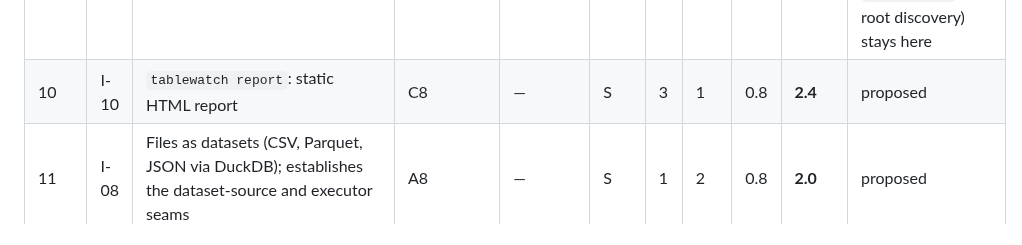
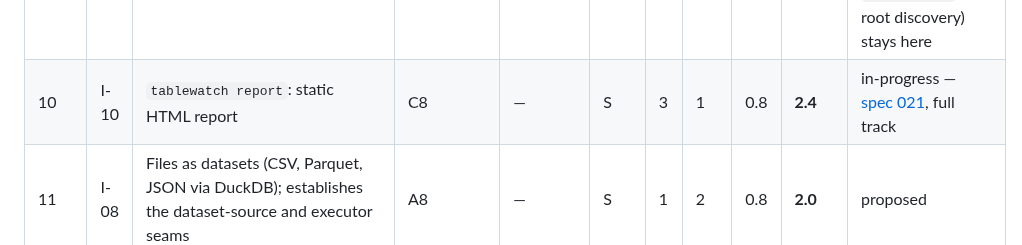
Before and after one commit to geoffkoh/tablewatch, a Markdown page: docs/product/BACKLOG.md, the part around one of its changes. Drawn GitHub-style.

Commit message:
Spec 021: static HTML report (I-10), REFINE decisions
Co-Authored-By: Claude Opus 5.5 <noreply@anthropic.com>

```diff
--- a/docs/product/BACKLOG.md
+++ b/docs/product/BACKLOG.md
@@ -63,7 +63,7 @@ definition of ready) → `in-progress` → `done`; or `dropped` with a reason.
 | — | I-06 | Notifications 1: notifiers in `tablewatch.yml` (webhook, Slack); per-check `notify:` inherited through `_defaults.yml`; state changes only | D1 (webhook, Slack), D2 | — | M | 3 | 3 | 0.8 | **4.5** | done (iteration 19) — part 1 done (iteration 18, [spec 018](specs/018-notifications-webhook.md)): the notifier seam, a generic webhook, `notify:` with inheritance, state-change events; part 2 done (iteration 19, [spec 019](specs/019-notifications-slack.md)): Slack, its message formatting and mrkdwn escaping |
 | — | I-16 | Selection honesty: a path or tag selector that matches nothing is an error, in the CLI and `tw.run()` (spec 001 R12); the run's `selection` is recorded in one form (project-relative) whether the caller passed absolute or relative paths | B1, E0 (hardening) | — | S | 2 | 2 | 0.8 | **3.2** | done (iteration 20, [spec 020](specs/020-selection-honesty.md)) — every path, tag, check id, datasource and exclude is judged on its own against the whole project; `list`/`compile` follow the same rule; `selection` recorded project-relative |
 | 9 | I-17 | CLI errors without tracebacks: store and file errors in `runs`, `history` and `--output-file` become a one-line message and exit 2; the CLI finds the project root through the same code as `tw.load()` (architect F6) | E0 (hardening) | — | S | 2 | 1 | 1.0 | **2.0** | proposed — part 1 (click usage errors exit 3) done (iteration 20, [spec 020](specs/020-selection-honesty.md)); the rest (tracebacks in `runs`/`history`/`--output-file`, a malformed `results.url`, one root discovery) stays here |
-| 10 | I-10 | `tablewatch report`: static HTML report | C8 | — | S | 3 | 1 | 0.8 | **2.4** | proposed |
+| 10 | I-10 | `tablewatch report`: static HTML report | C8 | — | S | 3 | 1 | 0.8 | **2.4** | in-progress — [spec 021](specs/021-static-html-report.md), full track |
 | 11 | I-08 | Files as datasets (CSV, Parquet, JSON via DuckDB); establishes the dataset-source and executor seams | A8 | — | S | 1 | 2 | 0.8 | **2.0** | proposed |
 | 12 | I-14 | Postgres results store: the store verified on Postgres in CI (migrations, concurrent writers from two servers, column widths), documented for a shared deployment | E5 | — | S | 1 | 2 | 1.0 | **2.0** | proposed |
 | 13 | I-30 | Metric errors stop quoting row values: `min needs a numeric column; got text` instead of `could not convert string to float: 'N/A'`, and the same for freshness's `Invalid isoformat string: '…'`; existing history is not scrubbed, and the README says so (security F1, iteration 5). The scope covers every metric-exception message, including the `internal error in <metric>: …` path and the dataset-wide `internal error: …` net added or reshaped in iteration 11 (both store the exception's first line, capped at 500 characters); and the metric contract (`metrics/base.py`) documents that exception messages must not include row values (security-reviewer, iteration 11 VERIFY) | E0, C1 (hardening) | — | S | 2 | 1 | 1.0 | **2.0** | proposed — gate: before Phase 4, and before any recommendation to serve beyond loopback |
```
Also changed, not shown: other parts of docs/product/BACKLOG.md (+1 -1 lines), 1 other file.
